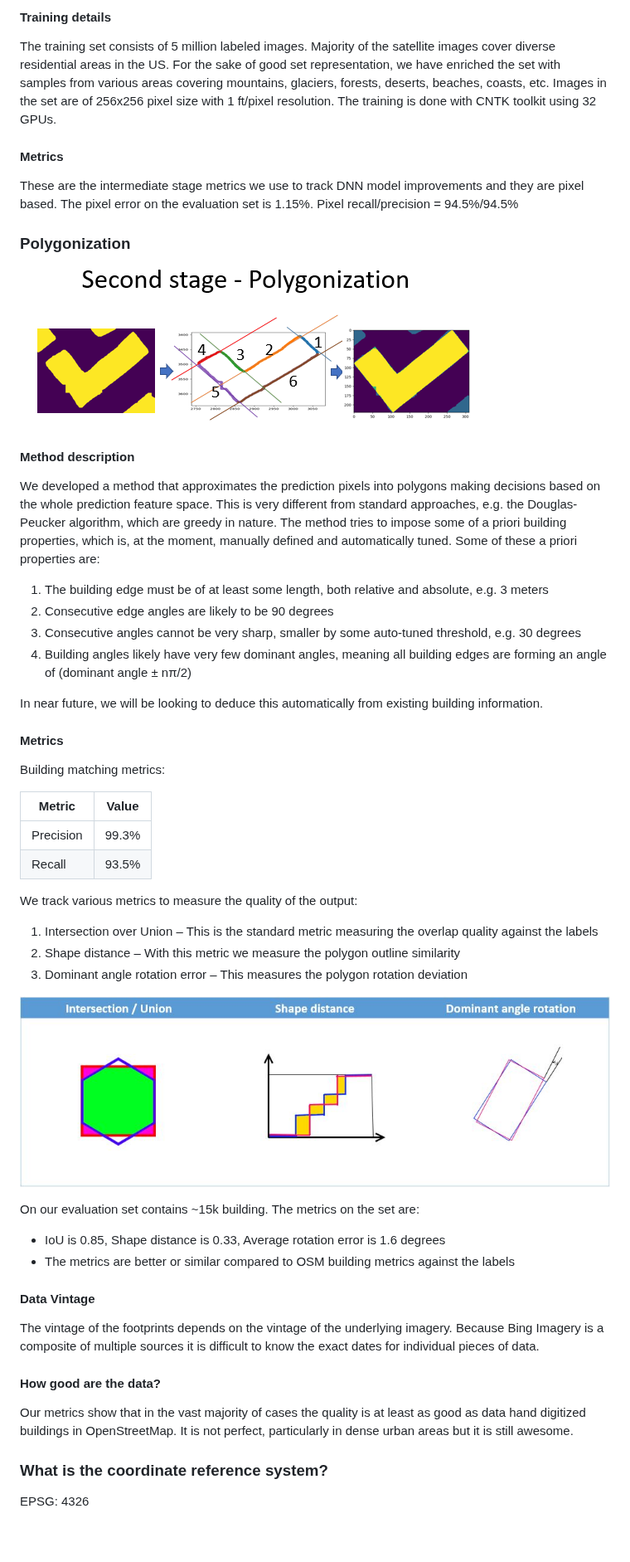
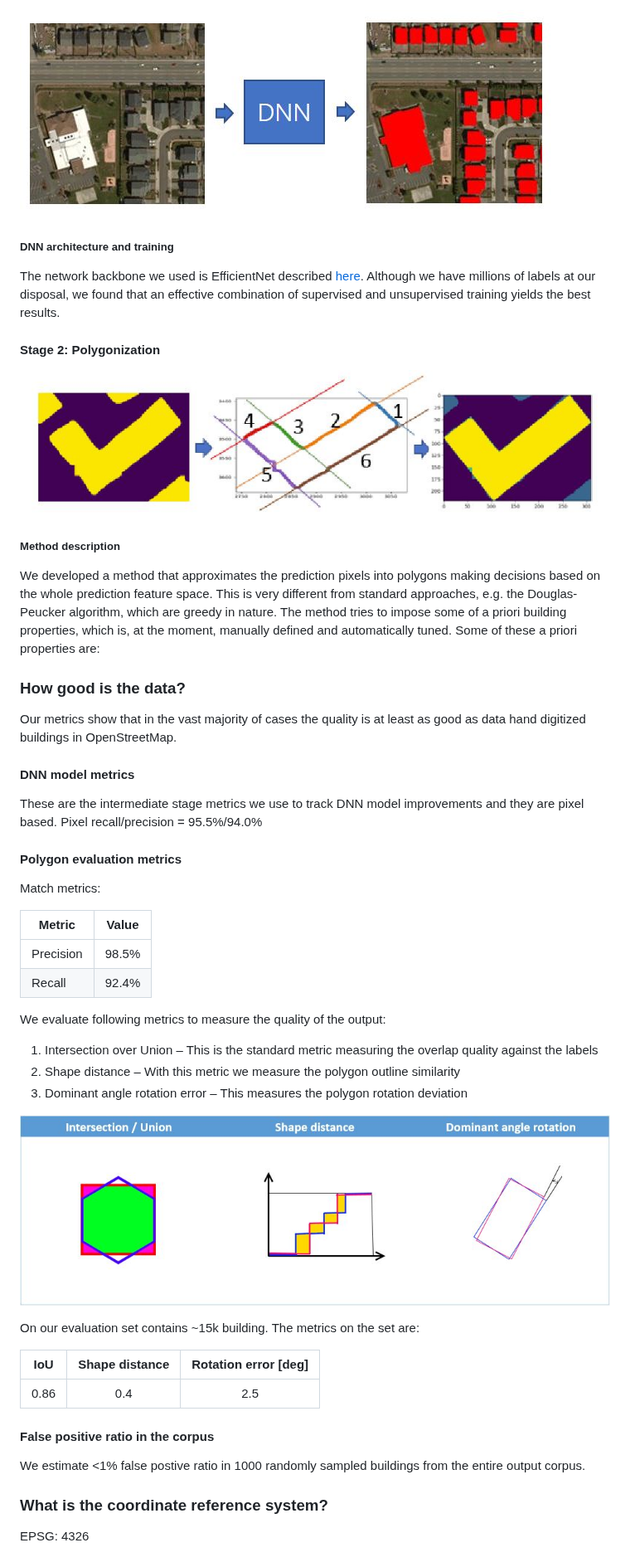
Before and after one commit to microsoft/USBuildingFootprints, a Markdown page: README.md, the part around one of its changes. Shown at 83% size. Rendered like a GitHub page; pictures changed too: images/polygonization.PNG (deleted), images/polygonization.jpg (added), images/segmentation.jpg (added); blank space fills up the shorter version.

Commit message:
US refresh
We are updating building footprints in areas with fresh imagery.

```diff
--- a/README.md
+++ b/README.md
@@ -28,35 +52,38 @@ The model is fully-convolutional, meaning that the model can be applied to an im
 
-#### Training details
-The training set consists of 5 million labeled images. Majority of the satellite images cover diverse residential areas in the US. For the sake of good set representation, we have enriched the set with samples from various areas covering mountains, glaciers, forests, deserts, beaches, coasts, etc.
-Images in the set are of 256x256 pixel size with 1 ft/pixel resolution.
-The training is done with CNTK toolkit using 32 GPUs.
+![Semantic Segmentation](/images/segmentation.jpg)
 
-#### Metrics
+##### DNN architecture and training
+
+The network backbone we used is EfficientNet described [here](https://arxiv.org/abs/1905.11946). Although we have millions of labels at our disposal, we found that an effective combination of supervised and unsupervised training yields the best results.
+
+#### Stage 2: Polygonization
+
+![Polygonization](/images/polygonization.jpg)
+
+##### Method description
+
+We developed a method that approximates the prediction pixels into polygons making decisions based on the whole prediction feature space. This is very different from standard approaches, e.g. the Douglas-Peucker algorithm, which are greedy in nature. The method tries to impose some of a priori building properties, which is, at the moment, manually defined and automatically tuned. Some of these a priori properties are:
+
+### How good is the data?
+
+Our metrics show that in the vast majority of cases the quality is at least as good as data hand digitized buildings in OpenStreetMap.
+
+#### DNN model metrics
+
 These are the intermediate stage metrics we use to track DNN model improvements and they are pixel based.
-The pixel error on the evaluation set is 1.15%.
-Pixel recall/precision = 94.5%/94.5%
+Pixel recall/precision = 95.5%/94.0%
 
-### Polygonization
-![](/images/polygonization.PNG)
+#### Polygon evaluation metrics
 
-#### Method description
-We developed a method that approximates the prediction pixels into polygons making decisions based on the whole prediction feature space. This is very different from standard approaches, e.g. the Douglas-Peucker algorithm, which are greedy in nature. The method tries to impose some of a priori building properties, which is, at the moment, manually defined and automatically tuned. Some of these a priori properties are:
-1. The building edge must be of at least some length, both relative and absolute, e.g. 3 meters
-2. Consecutive edge angles are likely to be 90 degrees
-3. Consecutive angles cannot be very sharp, smaller by some auto-tuned threshold, e.g. 30 degrees
-4. Building angles likely have very few dominant angles, meaning all building edges are forming an angle of (dominant angle _&pm;_ n&pi;/2)
-
-In near future, we will be looking to deduce this automatically from existing building information.
-
-#### Metrics
-Building matching metrics:
+Match metrics:
 
 | Metric | Value |
 | --- | :---: |
-| Precision | 99.3% |
-| Recall | 93.5% |
+| Precision | 98.5% |
+| Recall | 92.4% |
 
-We track various metrics to measure the quality of the output:
+We evaluate following metrics to measure the quality of the output:
+
 1. Intersection over Union – This is the standard metric measuring the overlap quality against the labels
 2. Shape distance – With this metric we measure the polygon outline similarity
 3. Dominant angle rotation error – This measures the polygon rotation deviation
@@ -65,14 +92,15 @@ We track various metrics to measure the quality of the output:
 
 On our evaluation set contains ~15k building. The metrics on the set are:
-- IoU is 0.85, Shape distance is 0.33, Average rotation error is 1.6 degrees
-- The metrics are better or similar compared to OSM building metrics against the labels
 
-#### Data Vintage
-The vintage of the footprints depends on the vintage of the underlying imagery. Because Bing Imagery is a composite of multiple sources it is difficult to know the exact dates for individual pieces of data.
+| IoU | Shape distance | Rotation error [deg] |
+| :---: | :---: | :---: |
+|  0.86 | 0.4 | 2.5 |
 
-#### How good are the data?
-Our metrics show that in the vast majority of cases the quality is at least as good as data hand digitized buildings in OpenStreetMap. It is not perfect, particularly in dense urban areas but it is still awesome.
+#### False positive ratio in the corpus
+
+We estimate <1% false postive ratio in 1000 randomly sampled buildings from the entire output corpus.
 
 ### What is the coordinate reference system?
+
 EPSG: 4326
 
```
Also changed, not shown: other parts of README.md (+104 -98 lines), images/example.JPG (added), images/segmentation.png (deleted), images/update_regions.jpg (added).
